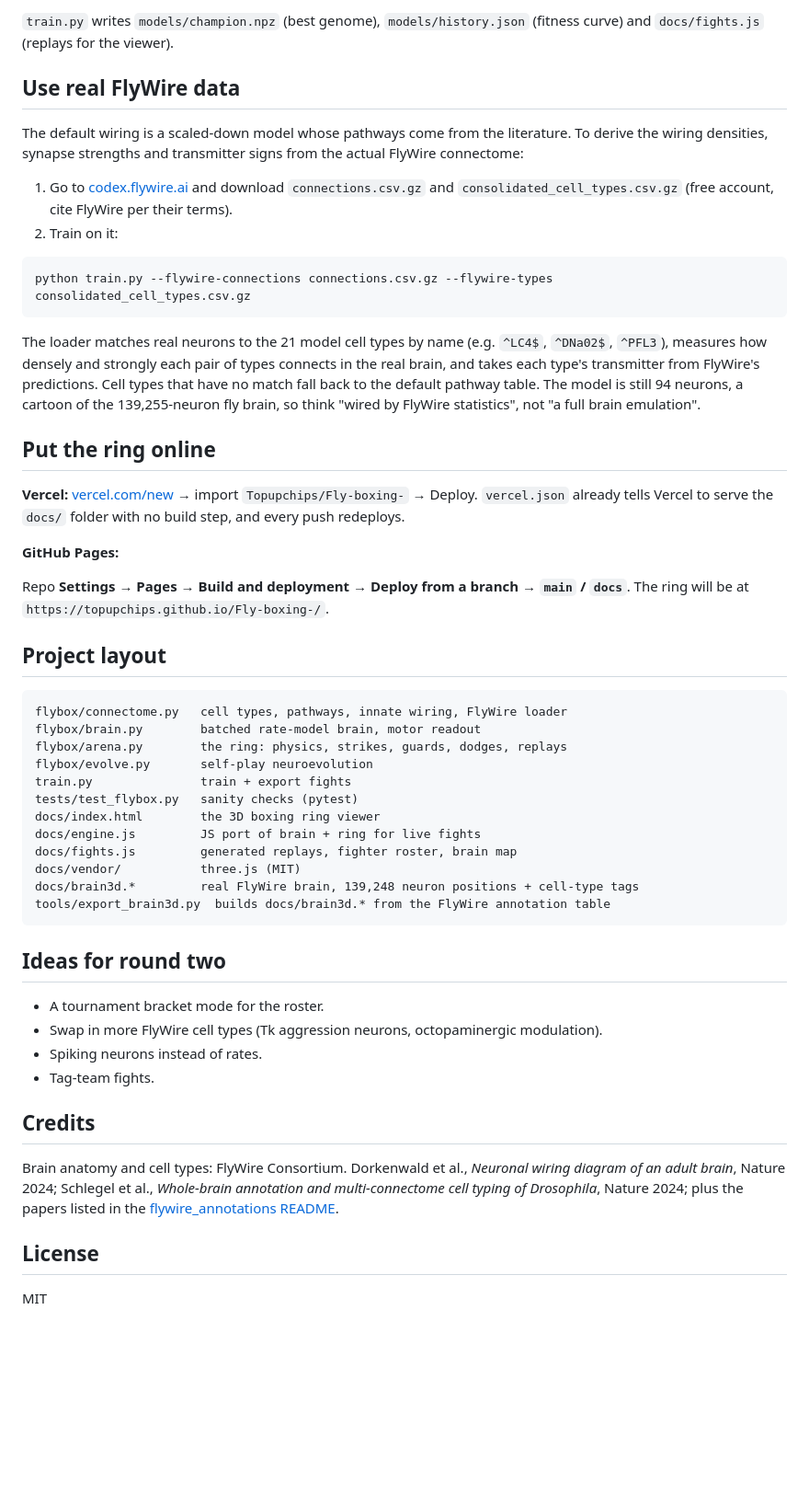
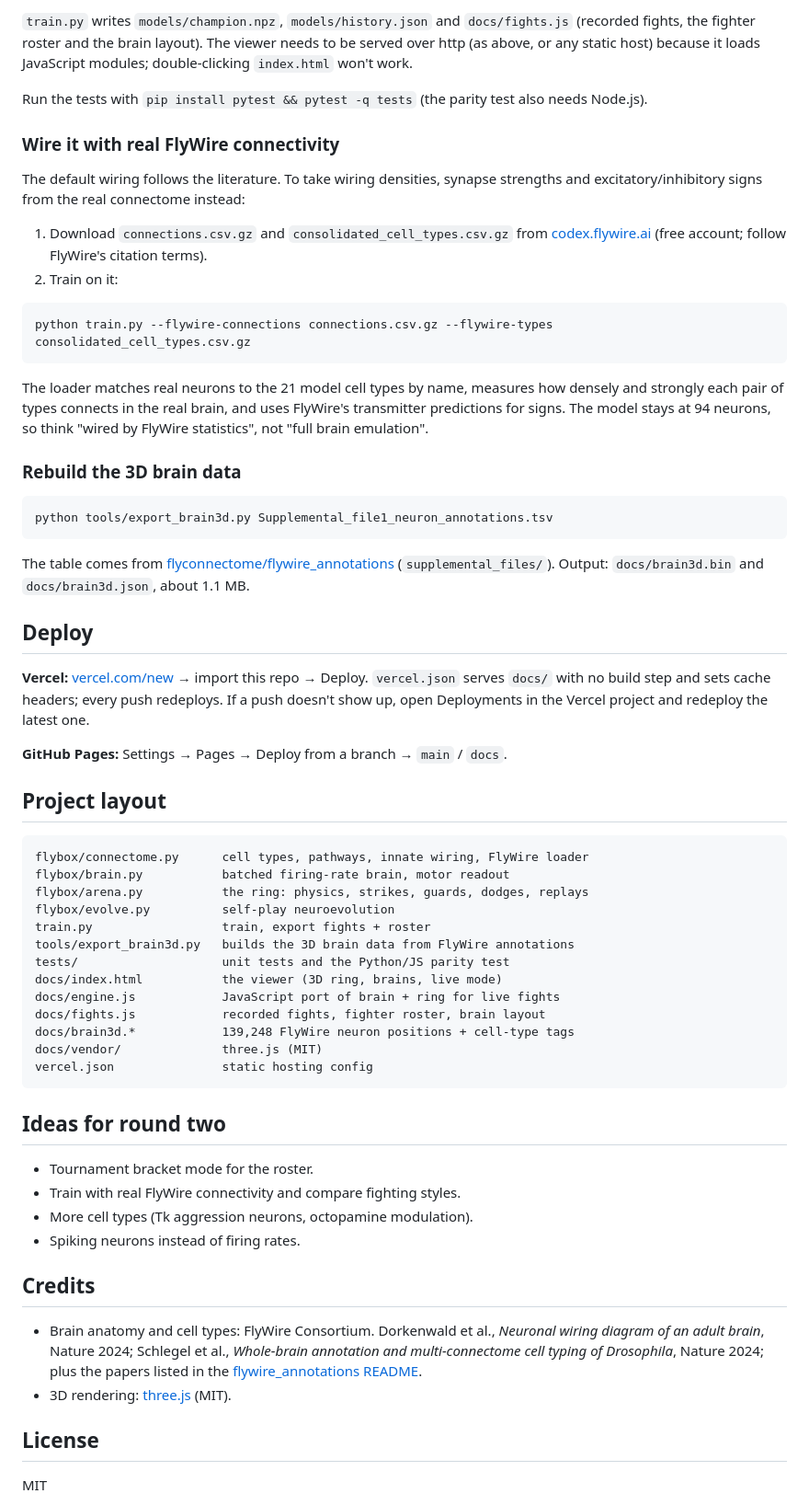
Before and after one commit to Topupchips/Fly-boxing-, a Markdown page: README.md, the part around one of its changes. Shown at 92% size. GitHub-like rendering; blank space fills up the shorter version.

````diff
--- a/README.md
+++ b/README.md
@@ -41,55 +84,65 @@ python -m http.server -d docs     # then open http://localhost:8000 to watch
 ```
 
-`train.py` writes `models/champion.npz` (best genome), `models/history.json` (fitness curve) and `docs/fights.js` (replays for the viewer).
+`train.py` writes `models/champion.npz`, `models/history.json` and `docs/fights.js` (recorded fights, the fighter roster and the brain layout). The viewer needs to be served over http (as above, or any static host) because it loads JavaScript modules; double-clicking `index.html` won't work.
 
-## Use real FlyWire data
+Run the tests with `pip install pytest && pytest -q tests` (the parity test also needs Node.js).
 
-The default wiring is a scaled-down model whose pathways come from the literature. To derive the wiring densities, synapse strengths and transmitter signs from the actual FlyWire connectome:
+### Wire it with real FlyWire connectivity
 
-1. Go to [codex.flywire.ai](https://codex.flywire.ai/api/download) and download `connections.csv.gz` and `consolidated_cell_types.csv.gz` (free account, cite FlyWire per their terms).
+The default wiring follows the literature. To take wiring densities, synapse strengths and excitatory/inhibitory signs from the real connectome instead:
+
+1. Download `connections.csv.gz` and `consolidated_cell_types.csv.gz` from [codex.flywire.ai](https://codex.flywire.ai/api/download) (free account; follow FlyWire's citation terms).
 2. Train on it:
 
 ```bash
 python train.py --flywire-connections connections.csv.gz --flywire-types consolidated_cell_types.csv.gz
 ```
 
-The loader matches real neurons to the 21 model cell types by name (e.g. `^LC4$`, `^DNa02$`, `^PFL3`), measures how densely and strongly each pair of types connects in the real brain, and takes each type's transmitter from FlyWire's predictions. Cell types that have no match fall back to the default pathway table. The model is still 94 neurons, a cartoon of the 139,255-neuron fly brain, so think "wired by FlyWire statistics", not "a full brain emulation".
+The loader matches real neurons to the 21 model cell types by name, measures how densely and strongly each pair of types connects in the real brain, and uses FlyWire's transmitter predictions for signs. The model stays at 94 neurons, so think "wired by FlyWire statistics", not "full brain emulation".
 
-## Put the ring online
+### Rebuild the 3D brain data
 
-**Vercel:** [vercel.com/new](https://vercel.com/new) → import `Topupchips/Fly-boxing-` → Deploy. `vercel.json` already tells Vercel to serve the `docs/` folder with no build step, and every push redeploys.
+```bash
+python tools/export_brain3d.py Supplemental_file1_neuron_annotations.tsv
+```
 
-**GitHub Pages:**
+The table comes from [flyconnectome/flywire_annotations](https://github.com/flyconnectome/flywire_annotations) (`supplemental_files/`). Output: `docs/brain3d.bin` and `docs/brain3d.json`, about 1.1 MB.
 
-Repo **Settings → Pages → Build and deployment → Deploy from a branch → `main` / `docs`**. The ring will be at `https://topupchips.github.io/Fly-boxing-/`.
+## Deploy
+
+**Vercel:** [vercel.com/new](https://vercel.com/new) → import this repo → Deploy. `vercel.json` serves `docs/` with no build step and sets cache headers; every push redeploys. If a push doesn't show up, open Deployments in the Vercel project and redeploy the latest one.
+
+**GitHub Pages:** Settings → Pages → Deploy from a branch → `main` / `docs`.
 
 ## Project layout
 
 ```
-flybox/connectome.py   cell types, pathways, innate wiring, FlyWire loader
-flybox/brain.py        batched rate-model brain, motor readout
-flybox/arena.py        the ring: physics, strikes, guards, dodges, replays
-flybox/evolve.py       self-play neuroevolution
-train.py               train + export fights
-tests/test_flybox.py   sanity checks (pytest)
-docs/index.html        the 3D boxing ring viewer
-docs/engine.js         JS port of brain + ring for live fights
-docs/fights.js         generated replays, fighter roster, brain map
-docs/vendor/           three.js (MIT)
-docs/brain3d.*         real FlyWire brain, 139,248 neuron positions + cell-type tags
-tools/export_brain3d.py  builds docs/brain3d.* from the FlyWire annotation table
+flybox/connectome.py      cell types, pathways, innate wiring, FlyWire loader
+flybox/brain.py           batched firing-rate brain, motor readout
+flybox/arena.py           the ring: physics, strikes, guards, dodges, replays
+flybox/evolve.py          self-play neuroevolution
+train.py                  train, export fights + roster
+tools/export_brain3d.py   builds the 3D brain data from FlyWire annotations
+tests/                    unit tests and the Python/JS parity test
+docs/index.html           the viewer (3D ring, brains, live mode)
+docs/engine.js            JavaScript port of brain + ring for live fights
+docs/fights.js            recorded fights, fighter roster, brain layout
+docs/brain3d.*            139,248 FlyWire neuron positions + cell-type tags
+docs/vendor/              three.js (MIT)
+vercel.json               static hosting config
 ```
 
 ## Ideas for round two
 
-- A tournament bracket mode for the roster.
-- Swap in more FlyWire cell types (Tk aggression neurons, octopaminergic modulation).
-- Spiking neurons instead of rates.
-- Tag-team fights.
+- Tournament bracket mode for the roster.
+- Train with real FlyWire connectivity and compare fighting styles.
+- More cell types (Tk aggression neurons, octopamine modulation).
+- Spiking neurons instead of firing rates.
 
 ## Credits
 
-Brain anatomy and cell types: FlyWire Consortium. Dorkenwald et al., *Neuronal wiring diagram of an adult brain*, Nature 2024; Schlegel et al., *Whole-brain annotation and multi-connectome cell typing of Drosophila*, Nature 2024; plus the papers listed in the [flywire_annotations README](https://github.com/flyconnectome/flywire_annotations#how-to-cite).
+- Brain anatomy and cell types: FlyWire Consortium. Dorkenwald et al., *Neuronal wiring diagram of an adult brain*, Nature 2024; Schlegel et al., *Whole-brain annotation and multi-connectome cell typing of Drosophila*, Nature 2024; plus the papers listed in the [flywire_annotations README](https://github.com/flyconnectome/flywire_annotations#how-to-cite).
+- 3D rendering: [three.js](https://threejs.org) (MIT).
 
 ## License
 
````
Also changed, not shown: other parts of README.md (+63 -20 lines), docs/closeup.png (added), docs/preview.png, 1 other file.
